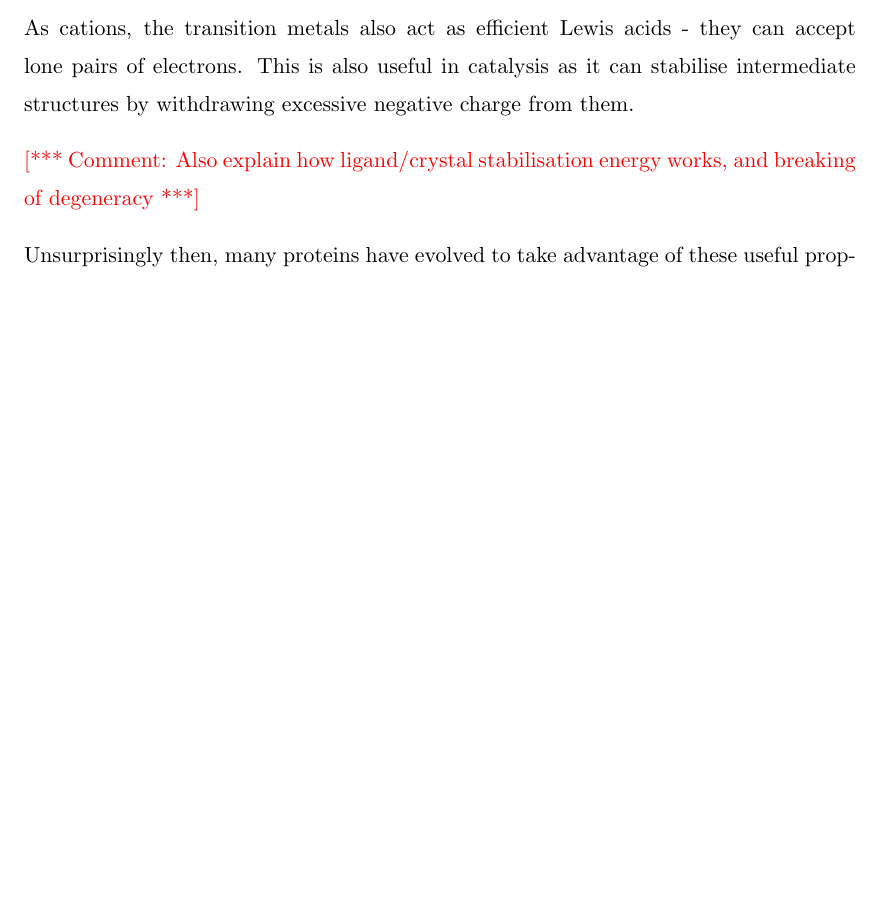
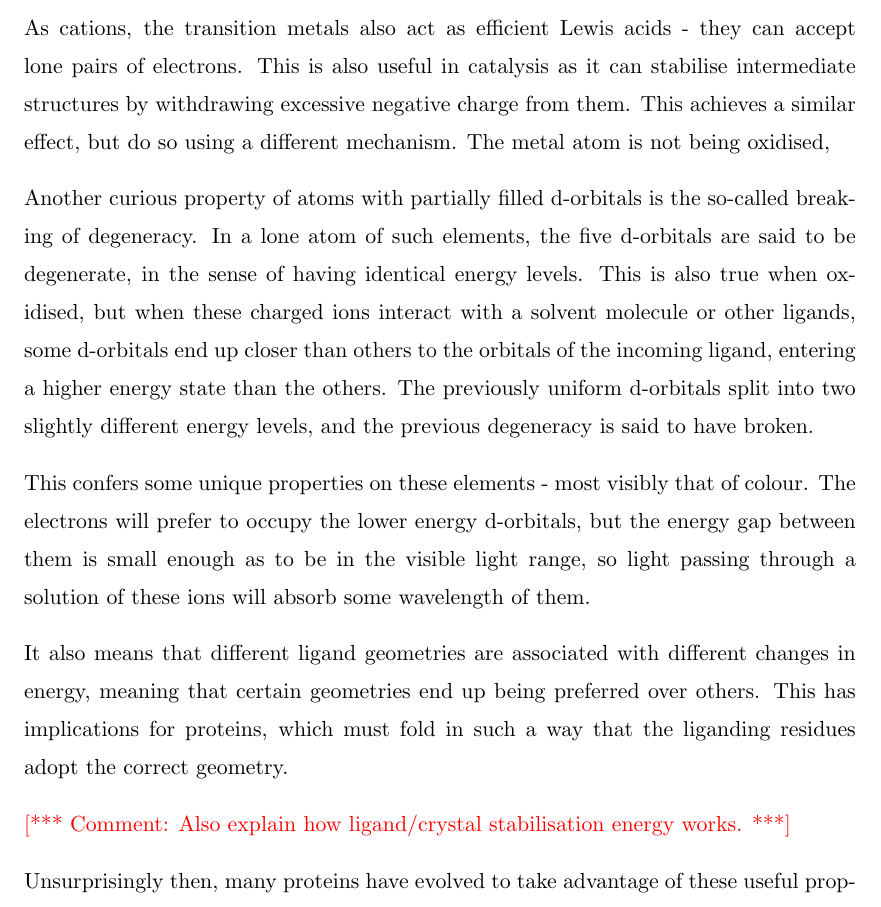
Before and after one commit to samirelanduk/PhD-Thesis, a LaTeX thesis (Thesis.tex, which reads Chapter_1.tex): part of page 14 of 54 before the commit and part of page 14 of 55 after it, cut so that both start at the same text, the shorter picture padded with empty space. Compiled offline with pdfLaTeX.

Commit message:
Explain d-orbital degeneracy

```diff
--- a/Chapter_1.tex
+++ b/Chapter_1.tex
@@ -72,9 +72,19 @@ For elements below scandium, this is straightforward - energy levels are far apa
 
 Once d-orbitals start being filled however, this becomes less straightforward. Rather unintuitively, when it comes to /emph{losing} electrons, the 4s electrons are the highest energy, and these will be lost first. Therefore most atoms with unfilled d-orbitals can adopt the 2+ oxidation state. The d-orbitals are rather close in energy level, so if there is further oxidative pressure, these can be lost too. This property of having multiple stable oxidation states is one of the chief characteristics of transition metals. It is partly for this reason that transition metals are so widely employed by evolution as protein cofactors, particularly in proteins which catalyse reactions - enzymes. A common mechanism for catalysing a reaction is to stabilise an otherwise very thermodynamically unfavourable intermediate that might have a strong charge associated - by using a chemical species which can have one oxidation state in its native state but which will happily switch to a more oxidised form, the excess charge from the reaction intermediate can be temporarily `stored' in the cofactor, stabilising the intermediate.
 
-As cations, the transition metals also act as efficient Lewis acids - they can accept lone pairs of electrons. This is also useful in catalysis as it can stabilise intermediate structures by withdrawing excessive negative charge from them.
+As cations, the transition metals also act as efficient Lewis acids - they can accept lone pairs of electrons. This is also useful in catalysis as it can stabilise intermediate structures by withdrawing excessive negative charge from them. This achieves a similar effect, but do so using a different mechanism. The metal atom is not being oxidised,
 
-\note{Also explain how ligand/crystal stabilisation energy works, and breaking of degeneracy}
+Another curious property of atoms with partially filled d-orbitals is the so-called breaking of degeneracy. In a lone atom of such elements, the five d-orbitals are said to be degenerate, in the sense of having identical energy levels. This is also true when oxidised, but when these charged ions interact with a solvent molecule or other ligands, some d-orbitals end up closer than others to the orbitals of the incoming ligand, entering a higher energy state than the others. The previously uniform d-orbitals split into two slightly different energy levels, and the previous degeneracy is said to have broken.
+
+This confers some unique properties on these elements - most visibly that of colour. The electrons will prefer to occupy the lower energy d-orbitals, but the energy gap between them is small enough as to be in the visible light range, so light passing through a solution of these ions will absorb some wavelength of them.
+
+It also means that different ligand geometries are associated with different changes in energy, meaning that certain geometries end up being preferred over others. This has implications for proteins, which must fold in such a way that the liganding residues adopt the correct geometry.
+
+
+
+
+
+\note{Also explain how ligand/crystal stabilisation energy works.}
 
 Unsurprisingly then, many proteins have evolved to take advantage of these useful properties of transition metals by presenting binding sites on their surface that will acquire one of them. This is generally done by bringing residues with available lone pairs into close proximity to each other, in an arrangement that matches the dimensions and orbital geometry of the desired metal.
 
```
